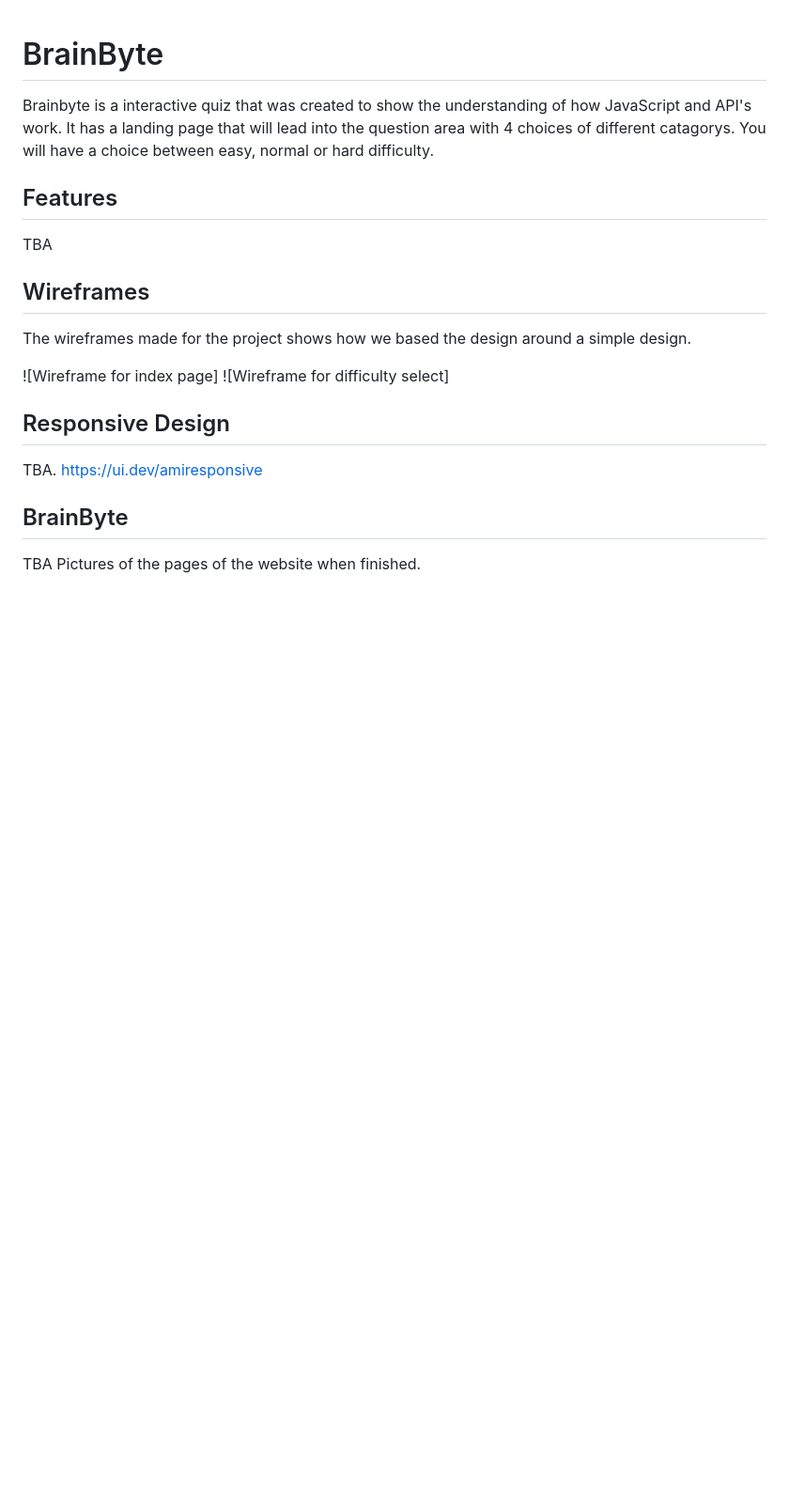
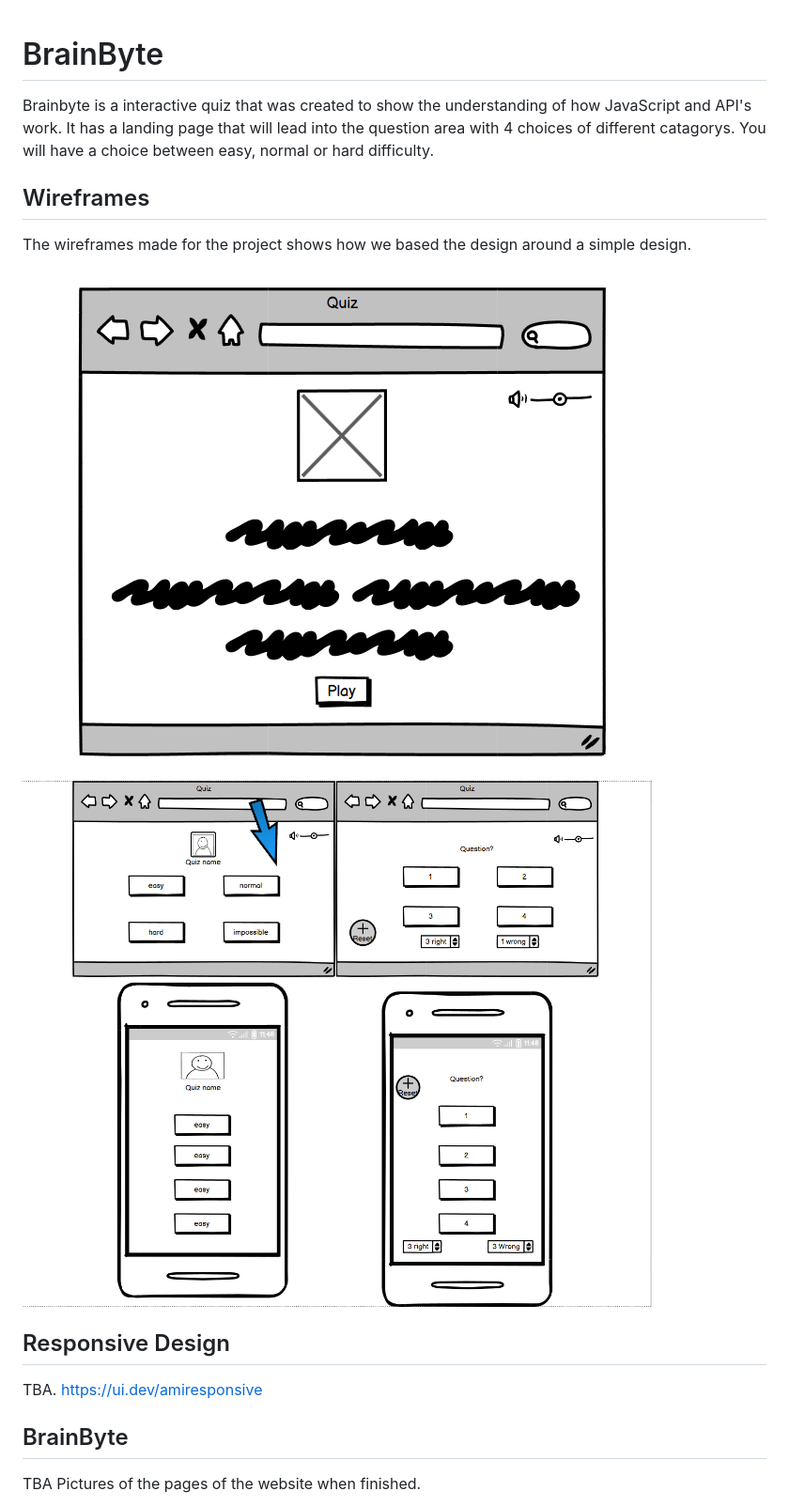
Before and after one commit to ArianneSantiago/BrainByte, a Markdown page: README.md, the part around the change printed below. Shown: that part at 94% size. GitHub-like rendering; blank space fills up the shorter version.

```diff
--- a/README.md
+++ b/README.md
@@ -1,18 +1,12 @@
 # BrainByte
 Brainbyte is a interactive quiz that was created to show the understanding of how JavaScript and API's work. It has a landing page that will lead into the question area with 4 choices of different catagorys. You will have a choice between easy, normal or hard difficulty.
-
-## Features
-TBA
-
-
-
 
 ## Wireframes
 The wireframes made for the project shows how we based the design around a simple design.
 
 
-![Wireframe for index page]
-![Wireframe for difficulty select]
+![Wireframe for index page](https://github.com/ArianneSantiago/BrainByte/blob/main/assets/images/readmeimg/homepage.PNG)
+![Wireframe for difficulty select](https://github.com/ArianneSantiago/BrainByte/blob/main/assets/images/readmeimg/difficulty.PNG)
 
 
 ## Responsive Design
```
Also changed, not shown: other parts of README.md (+9 -6 lines), assets/images/readmeimg/ghpboard.png (added), assets/images/readmeimg/mainpage.png (added), assets/images/readmeimg/select.png (added), 2 other files.
